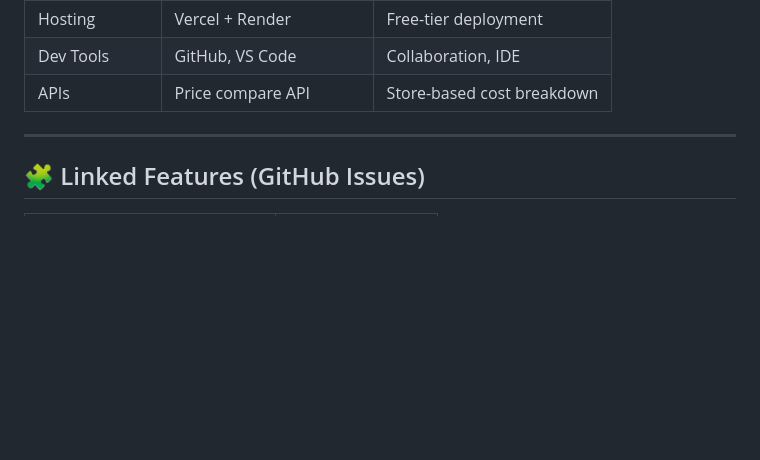
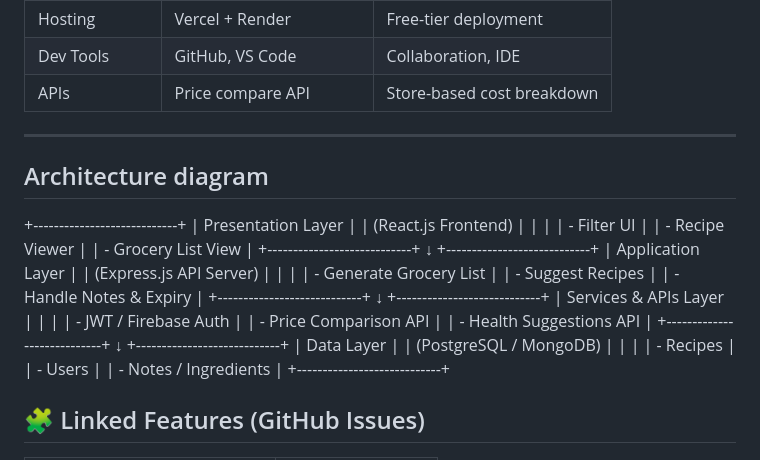
Before and after one commit to logic-zane/restaurant-website, a Markdown page: README.md, the part around the change. GitHub-like rendering; blank space fills up the shorter version.

```diff
--- a/README.md
+++ b/README.md
@@ -65,6 +65,42 @@ SmartRecipe Assistant is a web-based application designed to help users manage t
 | APIs              | Price compare API    | Store-based cost breakdown           |
 
 ---
+## Architecture diagram
++----------------------------+
+|      Presentation Layer    |
+|    (React.js Frontend)     |
+|                            |
+| - Filter UI                |
+| - Recipe Viewer            |
+| - Grocery List View        |
++----------------------------+
+            ↓
++----------------------------+
+|      Application Layer      |
+|   (Express.js API Server)   |
+|                            |
+| - Generate Grocery List     |
+| - Suggest Recipes           |
+| - Handle Notes & Expiry     |
++----------------------------+
+            ↓
++----------------------------+
+|     Services & APIs Layer   |
+|                            |
+| - JWT / Firebase Auth       |
+| - Price Comparison API      |
+| - Health Suggestions API    |
++----------------------------+
+            ↓
++----------------------------+
+|         Data Layer          |
+|     (PostgreSQL / MongoDB)  |
+|                            |
+| - Recipes                   |
+| - Users                     |
+| - Notes / Ingredients       |
++----------------------------+
+
 
 ## 🧩 Linked Features (GitHub Issues)
 
```
